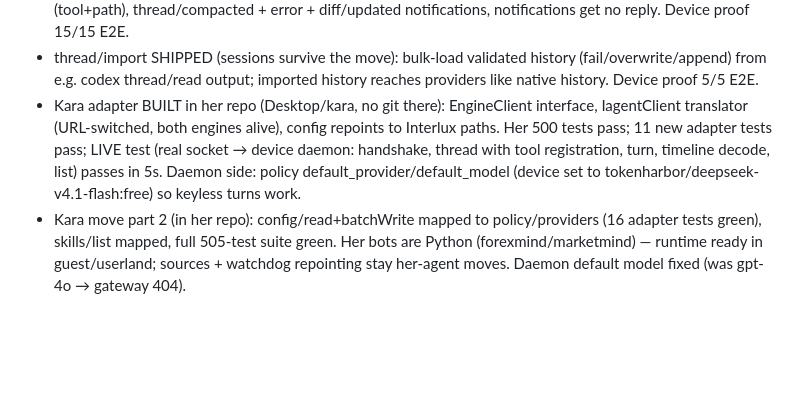
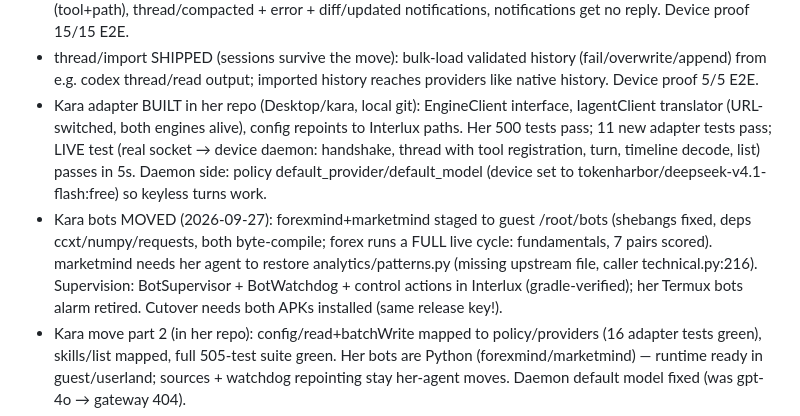
Before and after one commit to Akonuche01/Interlux, a Markdown page: PROJECT_STATE.md, the part around the change. Drawn GitHub-style; blank space fills up the shorter version.

Commit message:
Kara bots move status + supervision design notes

```diff
--- a/PROJECT_STATE.md
+++ b/PROJECT_STATE.md
@@ -189,13 +189,20 @@ Plan: docs/STAGE3_USERLAND_PLAN.md. Foundation committed, awaiting build test:
   history (fail/overwrite/append) from e.g. codex thread/read output;
   imported history reaches providers like native history. Device proof
   5/5 E2E.
-- Kara adapter BUILT in her repo (Desktop/kara, no git there): EngineClient
+- Kara adapter BUILT in her repo (Desktop/kara, local git): EngineClient
   interface, IagentClient translator (URL-switched, both engines alive),
   config repoints to Interlux paths. Her 500 tests pass; 11 new adapter
   tests pass; LIVE test (real socket → device daemon: handshake, thread
   with tool registration, turn, timeline decode, list) passes in 5s.
   Daemon side: policy default_provider/default_model (device set to
   tokenharbor/deepseek-v4.1-flash:free) so keyless turns work.
+- Kara bots MOVED (2026-09-27): forexmind+marketmind staged to guest
+  /root/bots (shebangs fixed, deps ccxt/numpy/requests, both byte-compile;
+  forex runs a FULL live cycle: fundamentals, 7 pairs scored). marketmind
+  needs her agent to restore analytics/patterns.py (missing upstream file,
+  caller technical.py:216). Supervision: BotSupervisor + BotWatchdog +
+  control actions in Interlux (gradle-verified); her Termux bots alarm
+  retired. Cutover needs both APKs installed (same release key!).
 - Kara move part 2 (in her repo): config/read+batchWrite mapped to
   policy/providers (16 adapter tests green), skills/list mapped, full
   505-test suite green. Her bots are Python (forexmind/marketmind) —
```
